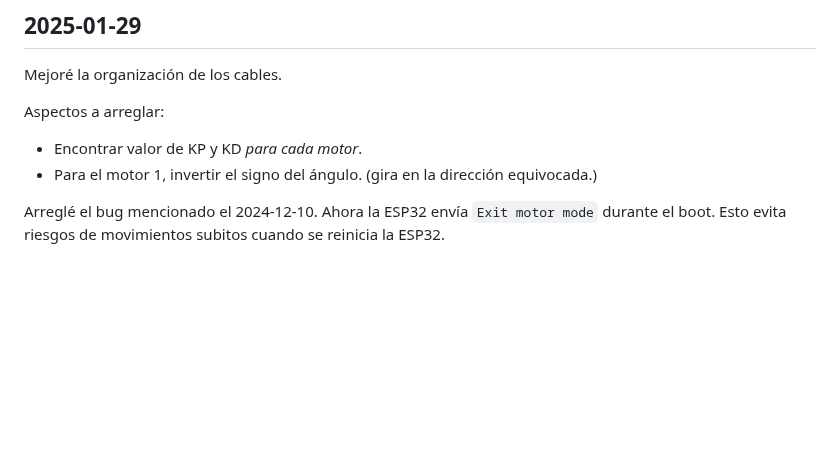
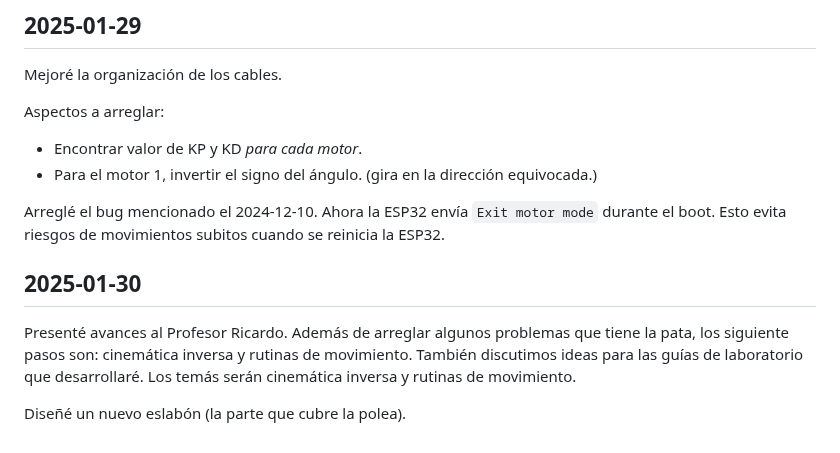
Before and after one commit to danielrachi1/pierna_cheetah, a Markdown page: proyecto/notas.md, the part around the change. GitHub-like rendering; blank space fills up the shorter version.

Commit message:
Notas 2025-01-30

```diff
--- a/proyecto/notas.md
+++ b/proyecto/notas.md
@@ -385,3 +385,9 @@ Aspectos a arreglar:
 - Para el motor 1, invertir el signo del ángulo. (gira en la dirección equivocada.)
 
 Arreglé el bug mencionado el 2024-12-10. Ahora la ESP32 envía `Exit motor mode` durante el boot. Esto evita riesgos de movimientos subitos cuando se reinicia la ESP32.
+
+## 2025-01-30
+
+Presenté avances al Profesor Ricardo. Además de arreglar algunos problemas que tiene la pata, los siguiente pasos son: cinemática inversa y rutinas de movimiento. También discutimos ideas para las guías de laboratorio que desarrollaré. Los temás serán cinemática inversa y rutinas de movimiento.
+
+Diseñé un nuevo eslabón (la parte que cubre la polea).
```
